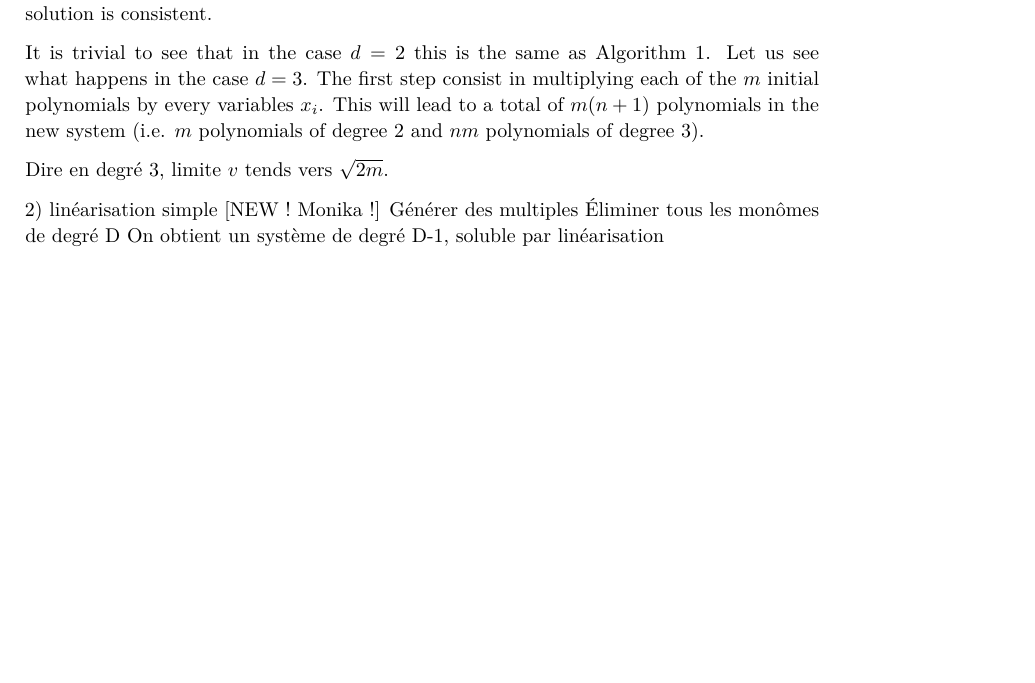
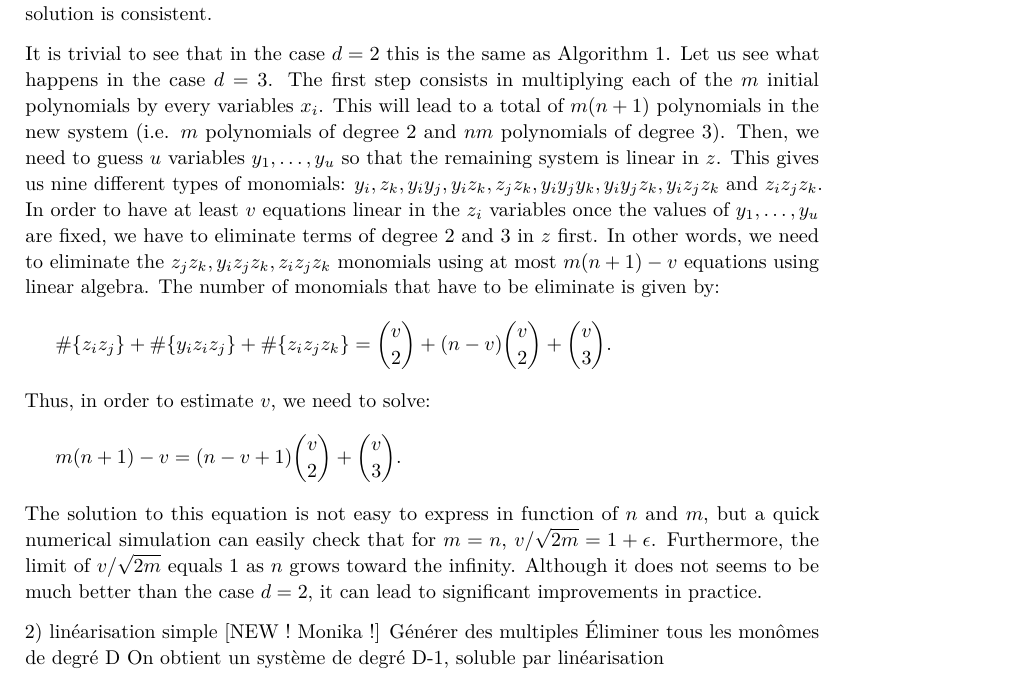
Before and after one commit to cbouilla/simple-minded-mq, a LaTeX paper (main.tex): part of page 9 of 12, cut so that both start at the same text, the shorter picture padded with empty space. Compiled offline with pdfLaTeX.

Commit message:
Joux-Vitse suite

```diff
--- a/main.tex
+++ b/main.tex
@@ -556,12 +556,29 @@ The algorithm enumerate all possible $y_1, \dots, y_u$, solve the smaller system
 variables and check whether the solution is consistent.
 
 It is trivial to see that in the case $d=2$ this is the same as Algorithm~\ref{the-algo}.
-Let us see what happens in the case $d=3$. The first step consist in multiplying each of
+Let us see what happens in the case $d=3$. The first step consists in multiplying each of
 the $m$ initial polynomials by every variables $x_i$. This will lead to a total of
 $m(n+1)$ polynomials in the new system (i.e. $m$ polynomials of degree 2 and $nm$ polynomials
-of degree 3).
-
-
+of degree 3). Then, we need to guess $u$ variables $y_1, \dots, y_u$ so that the remaining system
+is linear in $z$. This gives us nine different types of monomials:
+$y_i, z_k, y_iy_j, y_iz_k, z_jz_k, y_iy_jy_k, y_iy_jz_k, y_iz_jz_k$ and $z_iz_jz_k$.
+In order to have at least $v$ equations linear in the $z_i$ variables once the values of $y_1, \dots, y_u$
+are fixed, we have to eliminate terms of degree 2 and 3 in $z$ first. In other words,
+we need to eliminate the $z_jz_k, y_iz_jz_k, z_iz_jz_k$ monomials using at most $m(n+1) - v$ equations
+using linear algebra. The number of monomials that have to be eliminate is given by:
+\[
+  \#\{z_iz_j\} + \#\{y_iz_iz_j\} +\#\{z_iz_jz_k\}
+ = \binom{v}{2} + (n-v)\binom{v}{2} +\binom{v}{3}.
+\]
+Thus, in order to estimate $v$, we need to solve:
+\[
+ m(n+1) -v = (n-v +1)\binom{v}{2} + \binom{v}{3}.
+\]
+The solution to this equation is not easy to express in function of $n$ and $m$, but a quick
+numerical simulation can easily check that for $m=n$, $v/\sqrt{2m} = 1+\epsilon$. Furthermore,
+the limit of $v/\sqrt{2m}$ equals 1 as $n$ grows toward the infinity. Although it does not seems
+to be much better than the case $d=2$, it can lead to significant improvements in
+practice.
 
 
 
@@ -578,7 +595,6 @@ of degree 3).
 % ....: 1)*n^3 + 6*(216*m^2 - 180*m - 47)*n^2 + 1296*m^2 + 108*(24*m^2 - 22*m + 5)*n - 1296*m - 1225/3))^(1/3)*(I*sqrt(3) + 1) +
 % ....:  1/2*n + 1/2
 
-Dire en degré 3, limite $v$ tends vers $\sqrt{2m}$.
 
 2) linéarisation simple [NEW ! Monika !]
 Générer des multiples
```
